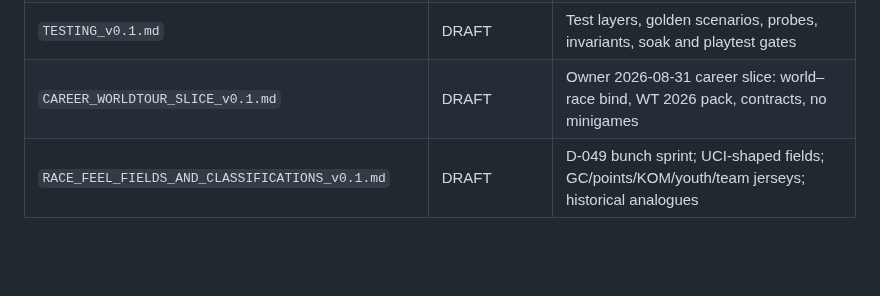
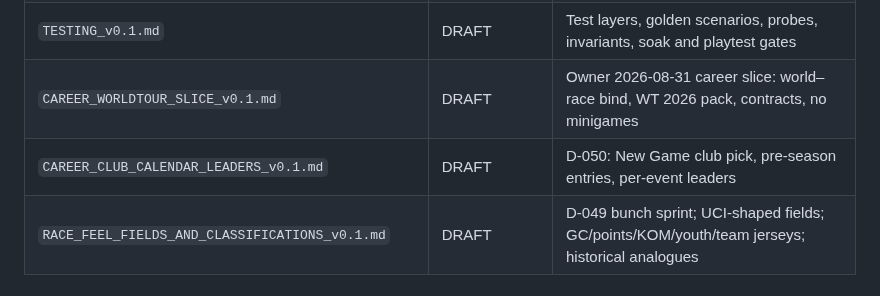
Before and after one commit to DatJikun/peloton-manager, a Markdown page: DOCS.md, the part around the change. Rendered like a GitHub page; blank space fills up the shorter version.

Commit message:
Index D-050 contract in DOCS.md.
Co-authored-by: Mikołaj Wojnowski <DatJikun@users.noreply.github.com>

```diff
--- a/DOCS.md
+++ b/DOCS.md
@@ -37,6 +37,7 @@
 | `SAVE_FORMAT_v0.1.md` | DRAFT | SQLite save contract, schema versions, migrations, content identity i recovery |
 | `TESTING_v0.1.md` | DRAFT | Test layers, golden scenarios, probes, invariants, soak and playtest gates |
 | `CAREER_WORLDTOUR_SLICE_v0.1.md` | DRAFT | Owner 2026-08-31 career slice: world–race bind, WT 2026 pack, contracts, no minigames |
+| `CAREER_CLUB_CALENDAR_LEADERS_v0.1.md` | DRAFT | D-050: New Game club pick, pre-season entries, per-event leaders |
 | `RACE_FEEL_FIELDS_AND_CLASSIFICATIONS_v0.1.md` | DRAFT | D-049 bunch sprint; UCI-shaped fields; GC/points/KOM/youth/team jerseys; historical analogues |
 
 ## Read order for a new AI session
```
